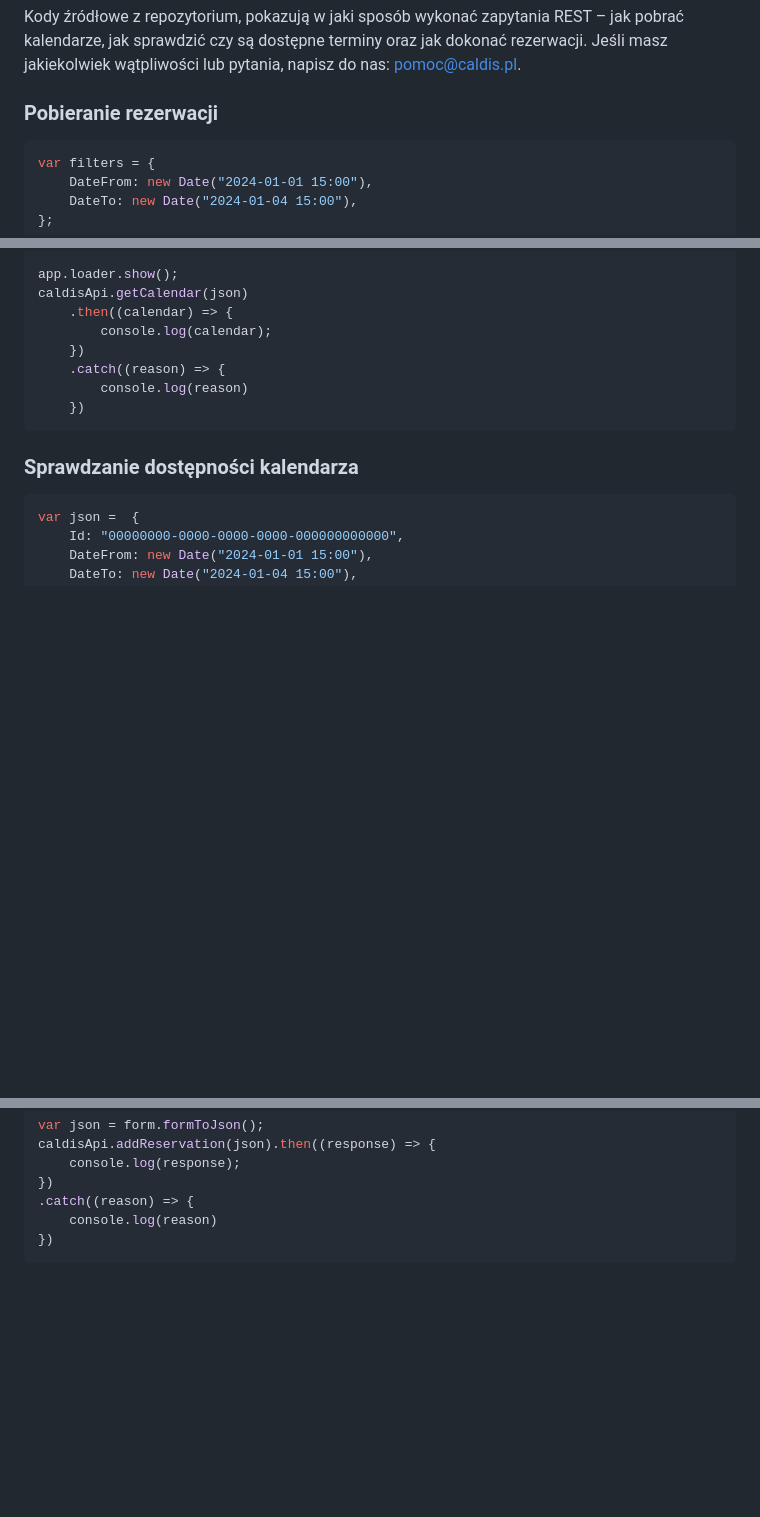
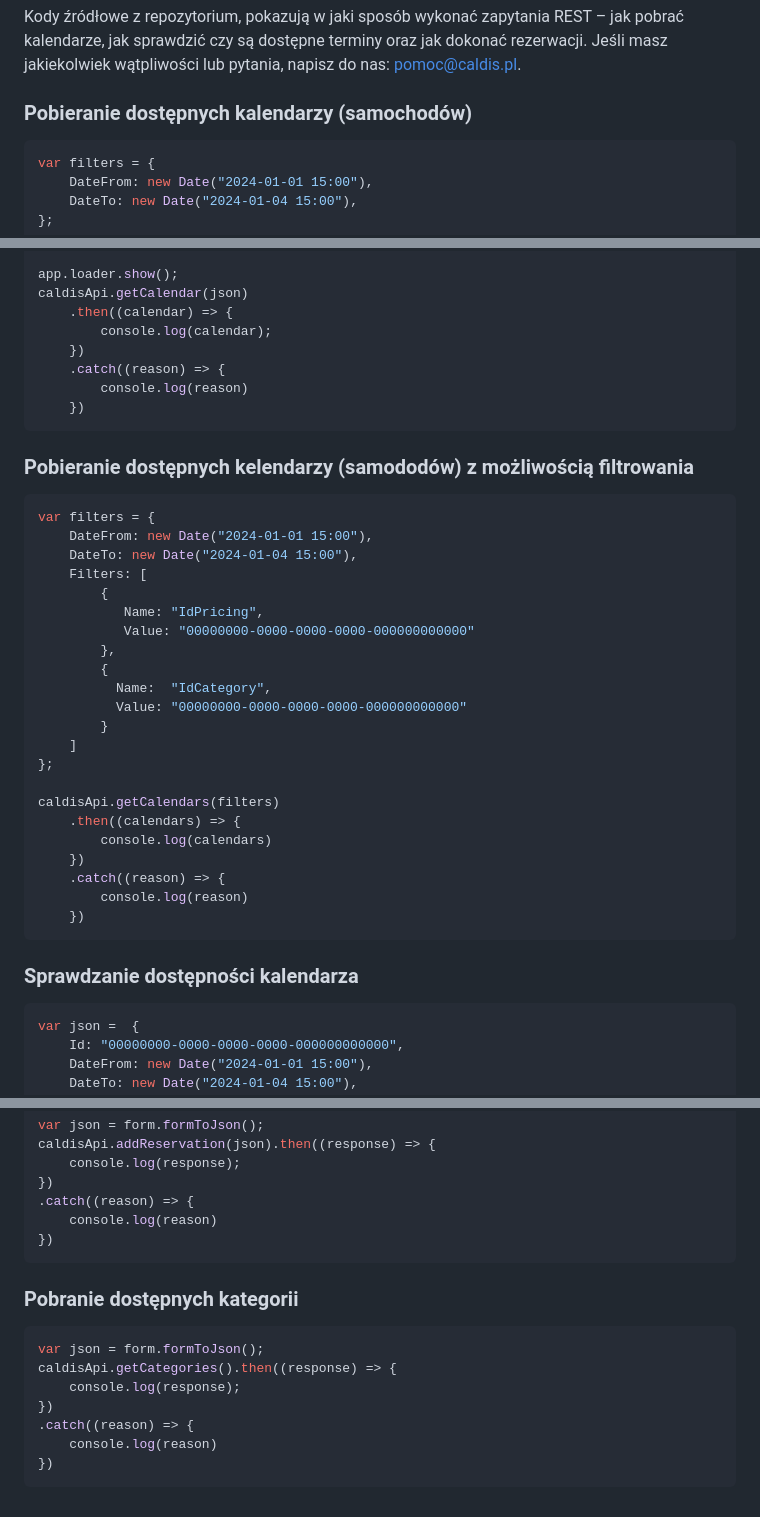
Before and after one commit to caldis-pl/rent-a-car-demo, a Markdown page: README.md, 3 parts joined by grey strips. GitHub-like rendering; blank space fills up the shorter version.

Commit message:
Update README.md - aktualizacja dostępnych metod

````diff
--- a/README.md
+++ b/README.md
@@ -96,7 +96,7 @@
 </p>
 
 <h3>
-  Pobieranie rezerwacji
+  Pobieranie dostępnych kalendarzy (samochodów)
 </h3>
 
 ```js
@@ -137,3 +137,31 @@ caldisApi.getCalendar(json)
 ```
 
 <h3>
+  Pobieranie dostępnych kelendarzy (samododów) z możliwością filtrowania
+</h3>
+
+```js
+var filters = {
+    DateFrom: new Date("2024-01-01 15:00"),
+    DateTo: new Date("2024-01-04 15:00"),
+    Filters: [
+        {
+           Name: "IdPricing",
+           Value: "00000000-0000-0000-0000-000000000000"
+        },
+        {
+          Name:  "IdCategory",
+          Value: "00000000-0000-0000-0000-000000000000"
+        }
+    ]
+};
+
+caldisApi.getCalendars(filters)
+    .then((calendars) => {
+        console.log(calendars)
+    })
+    .catch((reason) => {
+        console.log(reason)
+    })
+```
+
@@ -170,3 +199,17 @@ caldisApi.addReservation(json).then((response) => {
     console.log(reason)
 })
 ```
+
+<h3>
+  Pobranie dostępnych kategorii
+</h3>
+
+```js
+var json = form.formToJson();
+caldisApi.getCategories().then((response) => {
+    console.log(response);
+})
+.catch((reason) => {
+    console.log(reason)
+})
+```
````
Also changed, not shown: other parts of README.md (+1 -0 lines).
